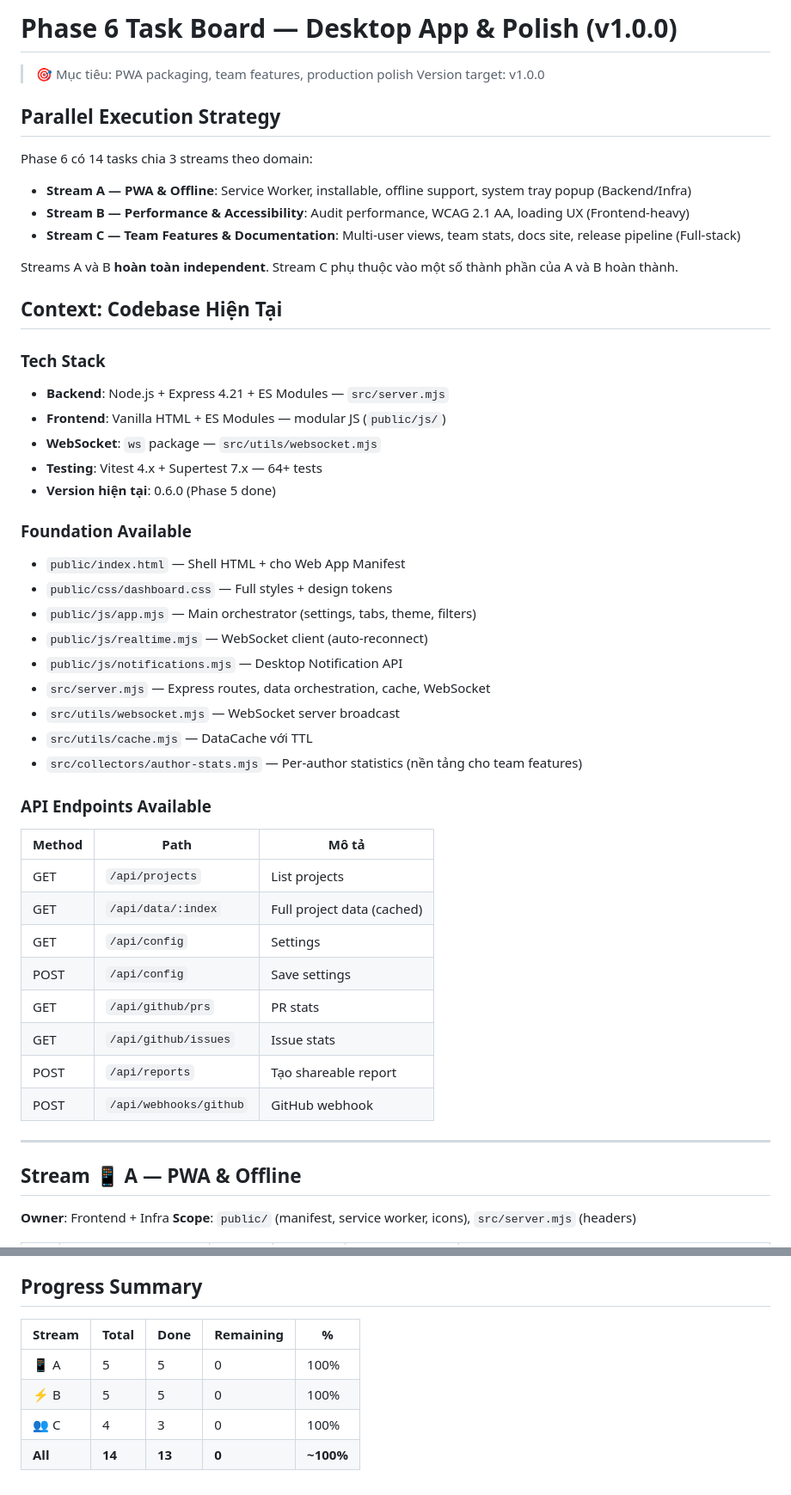
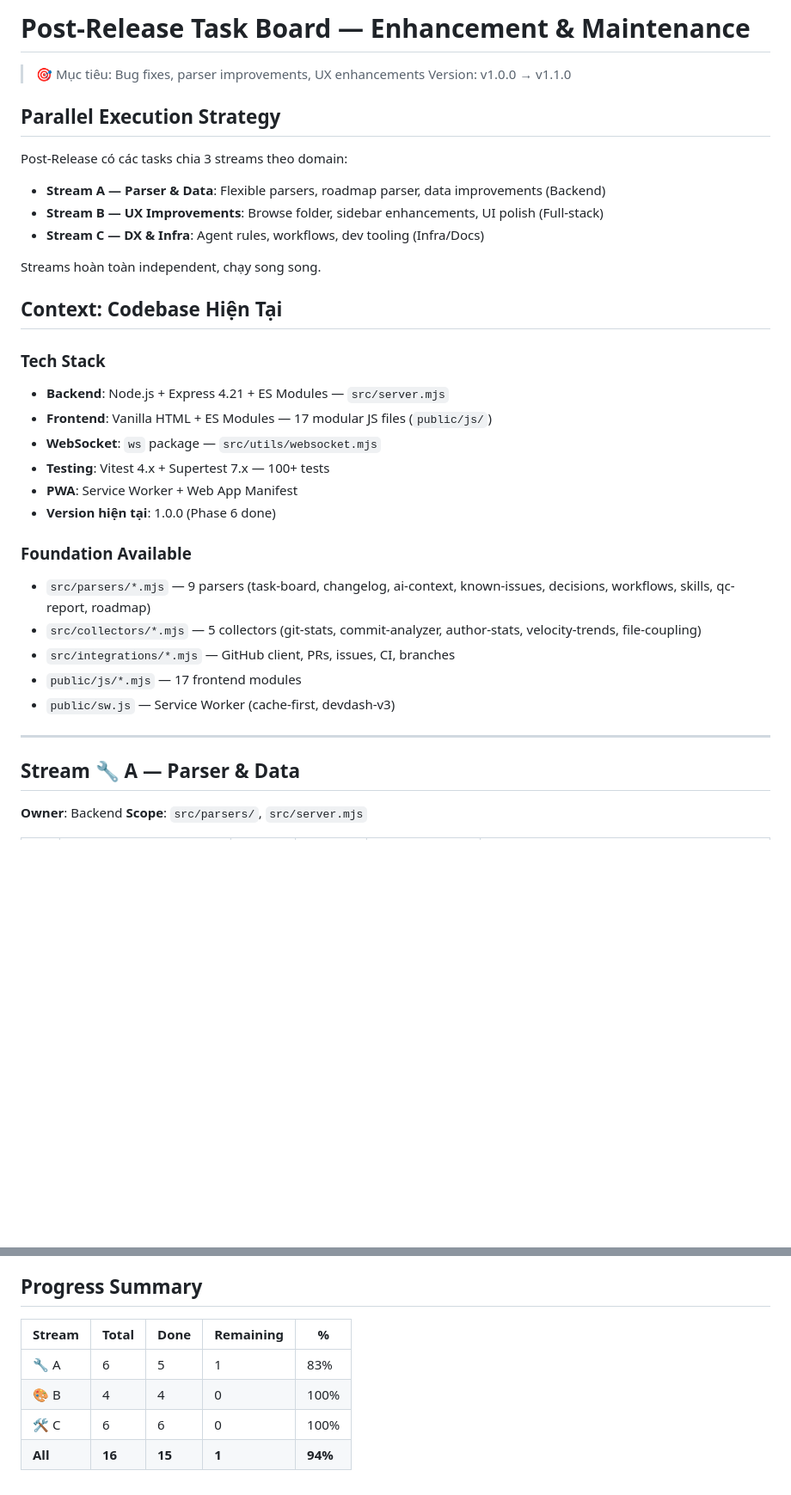
Before and after one commit to nsongha/devDashBoard, a Markdown page: docs/TASK_BOARD.md, 2 parts joined by grey strips. Shown at 86% size. Rendered like a GitHub page; blank space fills up the shorter version.

Commit message:
docs: cập nhật TASK_BOARD.md lên Post-Release — 15/16 tasks done (94%)

```diff
--- a/docs/TASK_BOARD.md
+++ b/docs/TASK_BOARD.md
@@ -1,57 +1,41 @@
-# Phase 6 Task Board — Desktop App & Polish (v1.0.0)
+# Post-Release Task Board — Enhancement & Maintenance
 
-> 🎯 Mục tiêu: PWA packaging, team features, production polish
-> Version target: v1.0.0
+> 🎯 Mục tiêu: Bug fixes, parser improvements, UX enhancements
+> Version: v1.0.0 → v1.1.0
 
 ## Parallel Execution Strategy
 
-Phase 6 có 14 tasks chia 3 streams theo domain:
+Post-Release có các tasks chia 3 streams theo domain:
 
-- **Stream A — PWA & Offline**: Service Worker, installable, offline support, system tray popup (Backend/Infra)
-- **Stream B — Performance & Accessibility**: Audit performance, WCAG 2.1 AA, loading UX (Frontend-heavy)
-- **Stream C — Team Features & Documentation**: Multi-user views, team stats, docs site, release pipeline (Full-stack)
+- **Stream A — Parser & Data**: Flexible parsers, roadmap parser, data improvements (Backend)
+- **Stream B — UX Improvements**: Browse folder, sidebar enhancements, UI polish (Full-stack)
+- **Stream C — DX & Infra**: Agent rules, workflows, dev tooling (Infra/Docs)
 
-Streams A và B **hoàn toàn independent**. Stream C phụ thuộc vào một số thành phần của A và B hoàn thành.
+Streams hoàn toàn independent, chạy song song.
 
 ## Context: Codebase Hiện Tại
 
 ### Tech Stack
 
 - **Backend**: Node.js + Express 4.21 + ES Modules — `src/server.mjs`
-- **Frontend**: Vanilla HTML + ES Modules — modular JS (`public/js/`)
+- **Frontend**: Vanilla HTML + ES Modules — 17 modular JS files (`public/js/`)
 - **WebSocket**: `ws` package — `src/utils/websocket.mjs`
-- **Testing**: Vitest 4.x + Supertest 7.x — 64+ tests
-- **Version hiện tại**: 0.6.0 (Phase 5 done)
+- **Testing**: Vitest 4.x + Supertest 7.x — 100+ tests
+- **PWA**: Service Worker + Web App Manifest
+- **Version hiện tại**: 1.0.0 (Phase 6 done)
 
 ### Foundation Available
 
-- `public/index.html` — Shell HTML + <head> cho Web App Manifest
-- `public/css/dashboard.css` — Full styles + design tokens
-- `public/js/app.mjs` — Main orchestrator (settings, tabs, theme, filters)
-- `public/js/realtime.mjs` — WebSocket client (auto-reconnect)
-- `public/js/notifications.mjs` — Desktop Notification API
-- `src/server.mjs` — Express routes, data orchestration, cache, WebSocket
-- `src/utils/websocket.mjs` — WebSocket server broadcast
-- `src/utils/cache.mjs` — DataCache với TTL
-- `src/collectors/author-stats.mjs` — Per-author statistics (nền tảng cho team features)
-
-### API Endpoints Available
-
-| Method | Path                   | Mô tả                      |
-| ------ | ---------------------- | -------------------------- |
-| GET    | `/api/projects`        | List projects              |
-| GET    | `/api/data/:index`     | Full project data (cached) |
-| GET    | `/api/config`          | Settings                   |
-| POST   | `/api/config`          | Save settings              |
-| GET    | `/api/github/prs`      | PR stats                   |
-| GET    | `/api/github/issues`   | Issue stats                |
-| POST   | `/api/reports`         | Tạo shareable report       |
-| POST   | `/api/webhooks/github` | GitHub webhook             |
+- `src/parsers/*.mjs` — 9 parsers (task-board, changelog, ai-context, known-issues, decisions, workflows, skills, qc-report, roadmap)
+- `src/collectors/*.mjs` — 5 collectors (git-stats, commit-analyzer, author-stats, velocity-trends, file-coupling)
+- `src/integrations/*.mjs` — GitHub client, PRs, issues, CI, branches
+- `public/js/*.mjs` — 17 frontend modules
+- `public/sw.js` — Service Worker (cache-first, devdash-v3)
 
 ---
 
-## Stream 📱 A — PWA & Offline
+## Stream 🔧 A — Parser & Data
 
-**Owner**: Frontend + Infra
-**Scope**: `public/` (manifest, service worker, icons), `src/server.mjs` (headers)
+**Owner**: Backend
+**Scope**: `src/parsers/`, `src/server.mjs`
 
@@ -159,9 +95,9 @@ Streams A và B **hoàn toàn independent**. Stream C phụ thuộc vào một s
 
 ## Progress Summary
 
-| Stream  | Total  | Done   | Remaining | %         |
-| ------- | ------ | ------ | --------- | --------- |
-| 📱 A    | 5      | 5      | 0         | 100%      |
-| ⚡ B    | 5      | 5      | 0         | 100%      |
-| 👥 C    | 4      | 3      | 0         | 100%      |
-| **All** | **14** | **13** | **0**     | **~100%** |
+| Stream  | Total  | Done   | Remaining | %       |
+| ------- | ------ | ------ | --------- | ------- |
+| 🔧 A    | 6      | 5      | 1         | 83%     |
+| 🎨 B    | 4      | 4      | 0         | 100%    |
+| 🛠️ C    | 6      | 6      | 0         | 100%    |
+| **All** | **16** | **15** | **1**     | **94%** |
```
Also changed, not shown: other parts of docs/TASK_BOARD.md (+33 -81 lines).
